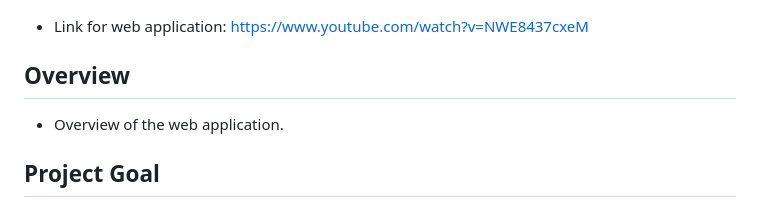
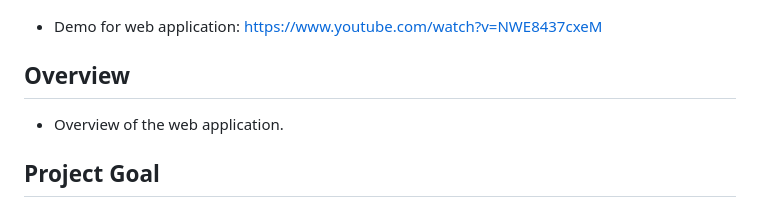
Before and after one commit to DeepankarBigData/Insurance-Charges-Prediction, a Markdown page: README.md, the part around the change. Drawn GitHub-style.

```diff
--- a/README.md
+++ b/README.md
@@ -19,7 +19,7 @@ https://insurance-charges-prediction321.onrender.com/
 ![Alt Text](templates/insurance.jpeg)
 ![Alt Text](templates/medical.jpeg)
 ![Alt Text](templates/doc.gif)
-- Link for web application: https://www.youtube.com/watch?v=NWE8437cxeM
+- Demo for web application: https://www.youtube.com/watch?v=NWE8437cxeM
 
 ## Overview <a name="overview"></a>
 - Overview of the web application.
```
